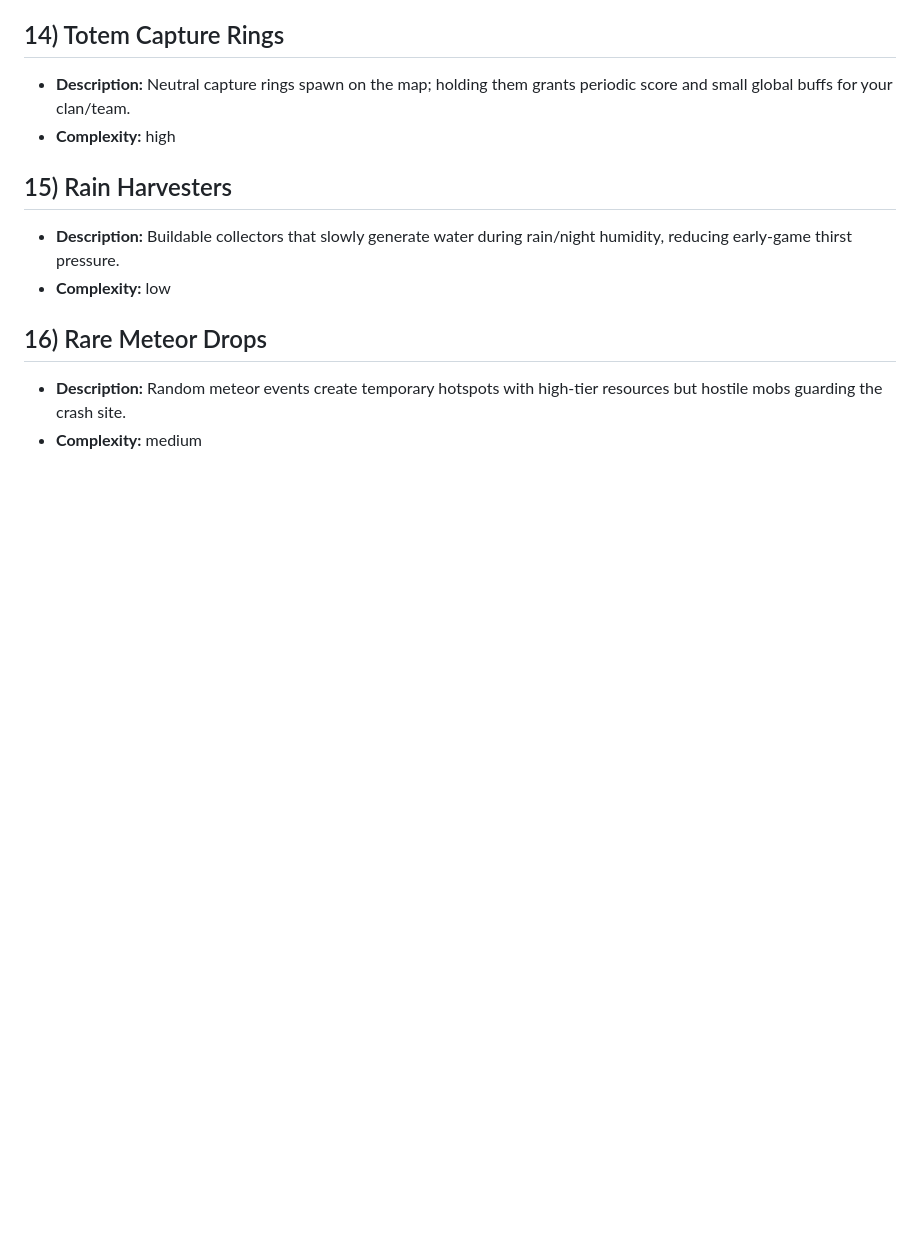
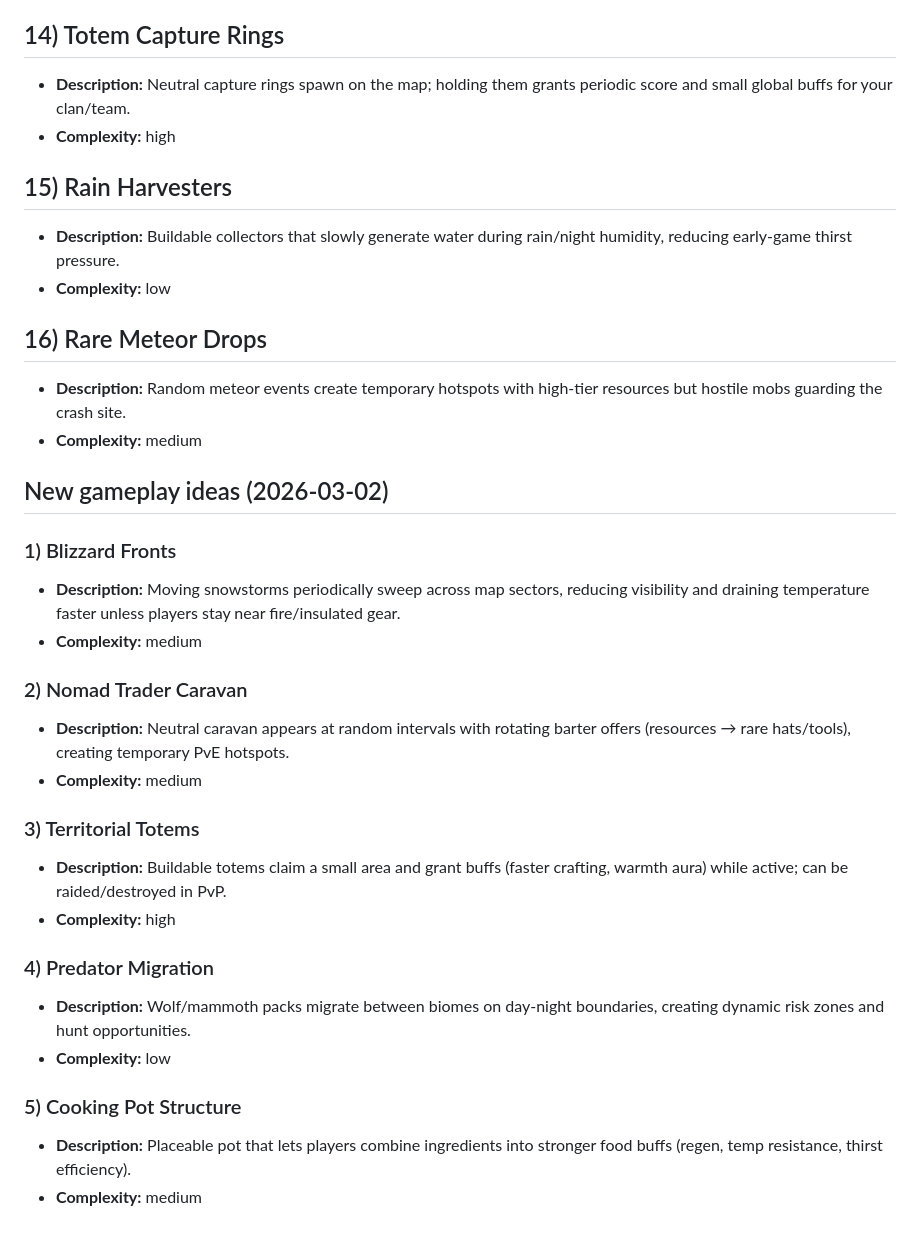
Before and after one commit to xadezv/io-game, a Markdown page: IDEAS.md, the part around the change. Drawn GitHub-style; blank space fills up the shorter version.

Commit message:
docs(ideas): add new gameplay ideas

```diff
--- a/IDEAS.md
+++ b/IDEAS.md
@@ -63,3 +63,25 @@
 ## 16) Rare Meteor Drops
 - **Description:** Random meteor events create temporary hotspots with high-tier resources but hostile mobs guarding the crash site.
 - **Complexity:** medium
+
+## New gameplay ideas (2026-03-02)
+
+### 1) Blizzard Fronts
+- **Description:** Moving snowstorms periodically sweep across map sectors, reducing visibility and draining temperature faster unless players stay near fire/insulated gear.
+- **Complexity:** medium
+
+### 2) Nomad Trader Caravan
+- **Description:** Neutral caravan appears at random intervals with rotating barter offers (resources → rare hats/tools), creating temporary PvE hotspots.
+- **Complexity:** medium
+
+### 3) Territorial Totems
+- **Description:** Buildable totems claim a small area and grant buffs (faster crafting, warmth aura) while active; can be raided/destroyed in PvP.
+- **Complexity:** high
+
+### 4) Predator Migration
+- **Description:** Wolf/mammoth packs migrate between biomes on day-night boundaries, creating dynamic risk zones and hunt opportunities.
+- **Complexity:** low
+
+### 5) Cooking Pot Structure
+- **Description:** Placeable pot that lets players combine ingredients into stronger food buffs (regen, temp resistance, thirst efficiency).
+- **Complexity:** medium
```
